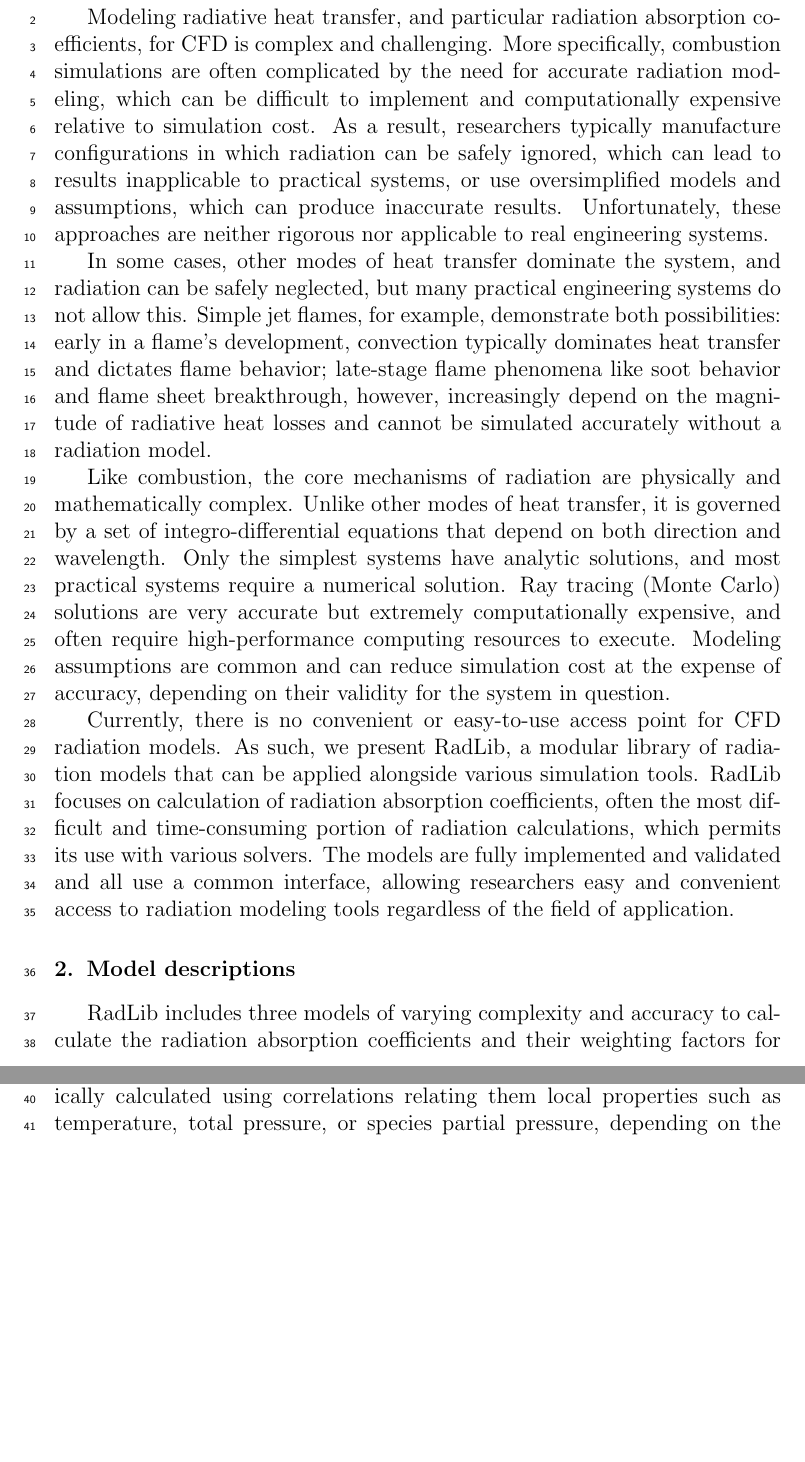
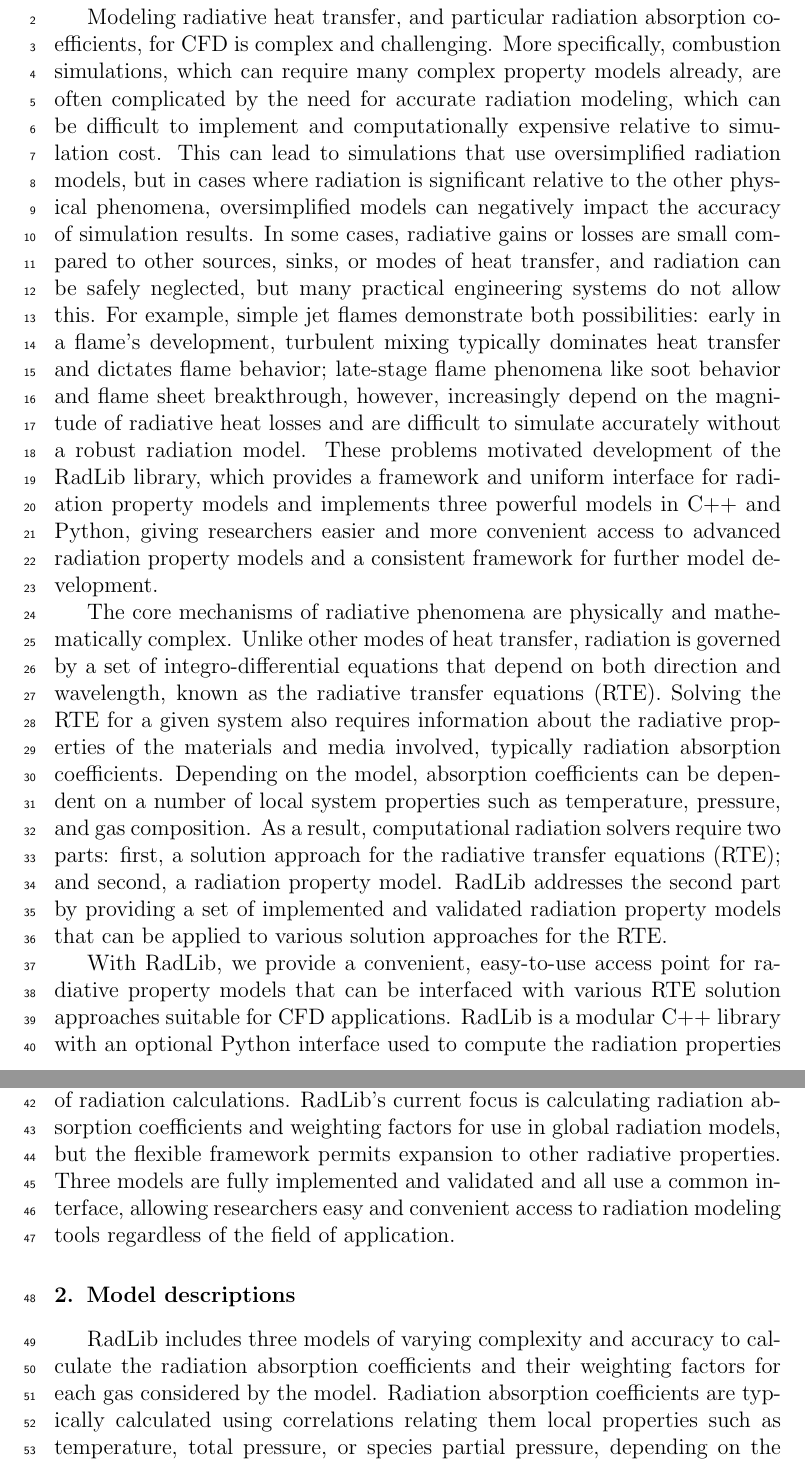
Before and after one commit to byuignite-papers/RadLib_paper, a LaTeX paper (manuscript/manuscript.tex): two parts of pages 2 and 3 of 14, joined at a grey line, cut so that both start at the same text, the shorter picture padded with empty space. Compiled offline with pdfLaTeX.

Commit message:
Introduction edits (see DOL email 12/9/20)

```diff
--- a/manuscript/manuscript.tex
+++ b/manuscript/manuscript.tex
@@ -142,13 +142,13 @@ C9 & Support email for questions & davidlignell@byu.edu \\
 \section{Motivation and significance}
 \label{s:motivation}
 
-Modeling radiative heat transfer, and particular radiation absorption coefficients, for CFD is complex and challenging. More specifically, combustion simulations are often complicated by the need for accurate radiation modeling, which can be difficult to implement and computationally expensive relative to simulation cost. As a result, researchers typically manufacture configurations in which radiation can be safely ignored, which can lead to results inapplicable to practical systems, or use oversimplified models and assumptions, which can produce inaccurate results. Unfortunately, these approaches are neither rigorous nor applicable to real engineering systems.
+Modeling radiative heat transfer, and particular radiation absorption coefficients, for CFD is complex and challenging. More specifically, combustion simulations, which can require many complex property models already, are often complicated by the need for accurate radiation modeling, which can be difficult to implement and computationally expensive relative to simulation cost. This can lead to simulations that use oversimplified radiation models, but in cases where radiation is significant relative to the other physical phenomena, oversimplified models can negatively impact the accuracy of simulation results. In some cases, radiative gains or losses are small compared to other sources, sinks, or modes of heat transfer, and radiation can be safely neglected, but many practical engineering systems do not allow this. For example, simple jet flames demonstrate both possibilities: early in a flame's development, turbulent mixing typically dominates heat transfer and dictates flame behavior; late-stage flame phenomena like soot behavior and flame sheet breakthrough, however, increasingly depend on the magnitude of radiative heat losses and are difficult to simulate accurately without a robust radiation model. These problems motivated development of the RadLib library, which provides a framework and uniform interface for radiation property models and implements three powerful models in C++ and Python, giving researchers easier and more convenient access to advanced radiation property models and a consistent framework for further model development.
 
-In some cases, other modes of heat transfer dominate the system, and radiation can be safely neglected, but many practical engineering systems do not allow this. Simple jet flames, for example, demonstrate both possibilities: early in a flame's development, convection typically dominates heat transfer and dictates flame behavior; late-stage flame phenomena like soot behavior and flame sheet breakthrough, however, increasingly depend on the magnitude of radiative heat losses and cannot be simulated accurately without a radiation model.
+The core mechanisms of radiative phenomena are physically and mathematically complex. Unlike other modes of heat transfer, radiation is governed by a set of integro-differential equations that depend on both direction and wavelength, known as the radiative transfer equations (RTE). Solving the RTE for a given system also requires information about the radiative properties of the materials and media involved, typically radiation absorption coefficients. Depending on the model, absorption coefficients can be dependent on a number of local system properties such as temperature, pressure, and gas composition. As a result, computational radiation solvers require two parts: first, a solution approach for the radiative transfer equations (RTE); and second, a radiation property model. RadLib addresses the second part by providing a set of implemented and validated radiation property models that can be applied to various solution approaches for the RTE.
 
-Like combustion, the core mechanisms of radiation are physically and mathematically complex. Unlike other modes of heat transfer, it is governed by a set of integro-differential equations that depend on both direction and wavelength. Only the simplest systems have analytic solutions, and most practical systems require a numerical solution. Ray tracing (Monte Carlo) solutions are very accurate but extremely computationally expensive, and often require high-performance computing resources to execute. Modeling assumptions are common and can reduce simulation cost at the expense of accuracy, depending on their validity for the system in question.
+%Like combustion, the core mechanisms of radiation are physically and mathematically complex. Unlike other modes of heat transfer, radiation is governed by a set of integro-differential equations that depend on both direction and wavelength. Only the simplest systems have analytic solutions, and most practical systems require a numerical solution. Ray tracing solutions are very accurate but extremely computationally expensive, and often require high-performance computing resources to execute. Modeling assumptions are common and can reduce simulation cost at the expense of accuracy, depending on their validity for the system in question.
 
-Currently, there is no convenient or easy-to-use access point for CFD radiation models. As such, we present RadLib, a modular library of radiation models that can be applied alongside various simulation tools. RadLib focuses on calculation of radiation absorption coefficients, often the most difficult and time-consuming portion of radiation calculations, which permits its use with various solvers. The models are fully implemented and validated and all use a common interface, allowing researchers easy and convenient access to radiation modeling tools regardless of the field of application.
+With RadLib, we provide a convenient, easy-to-use access point for radiative property models that can be interfaced with various RTE solution approaches suitable for CFD applications. RadLib is a modular C++ library with an optional Python interface used to compute the radiation properties of participating media, often the most difficult and time-consuming portion of radiation calculations. RadLib's current focus is calculating radiation absorption coefficients and weighting factors for use in global radiation models, but the flexible framework permits expansion to other radiative properties. Three models are fully implemented and validated and all use a common interface, allowing researchers easy and convenient access to radiation modeling tools regardless of the field of application.
 
 \section{Model descriptions}
 \label{s:models}
```
Also changed, not shown: manuscript/manuscript.pdf.
